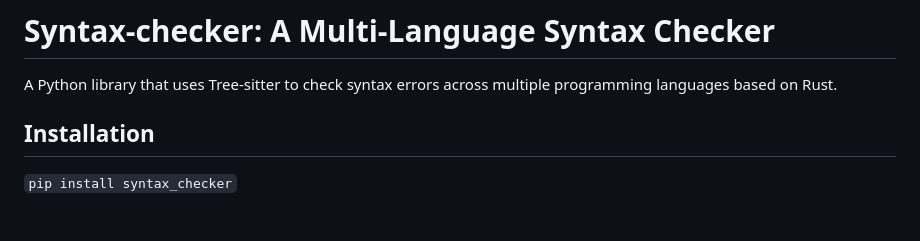
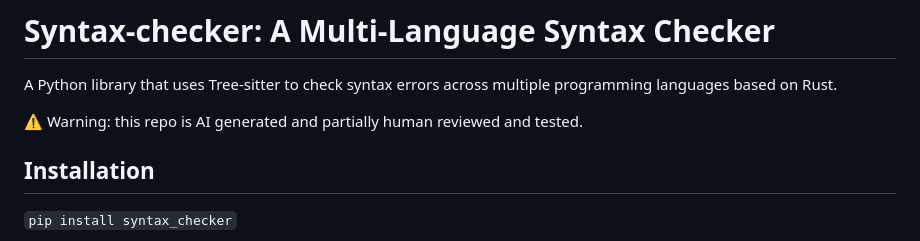
Before and after one commit to rusiaaman/syntax-checker, a Markdown page: README.md, the part around the change. Drawn GitHub-style; blank space fills up the shorter version.

```diff
--- a/README.md
+++ b/README.md
@@ -1,6 +1,8 @@
 # Syntax-checker: A Multi-Language Syntax Checker
 
 A Python library that uses Tree-sitter to check syntax errors across multiple programming languages based on Rust.
+
+⚠️ Warning: this repo is AI generated and partially human reviewed and tested.
 
 ## Installation
 `pip install syntax_checker`
```
